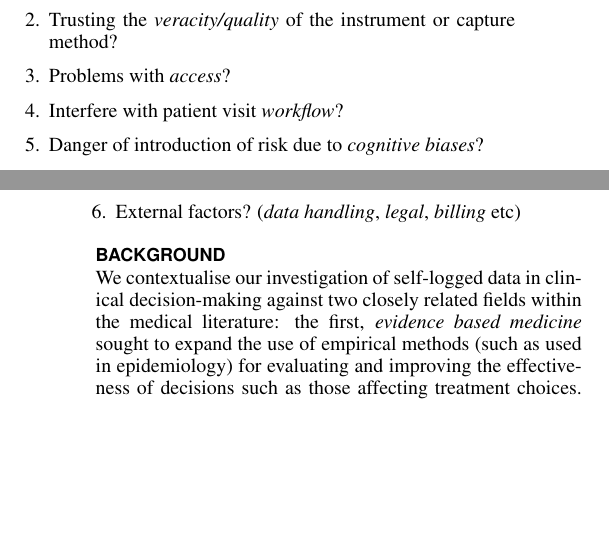
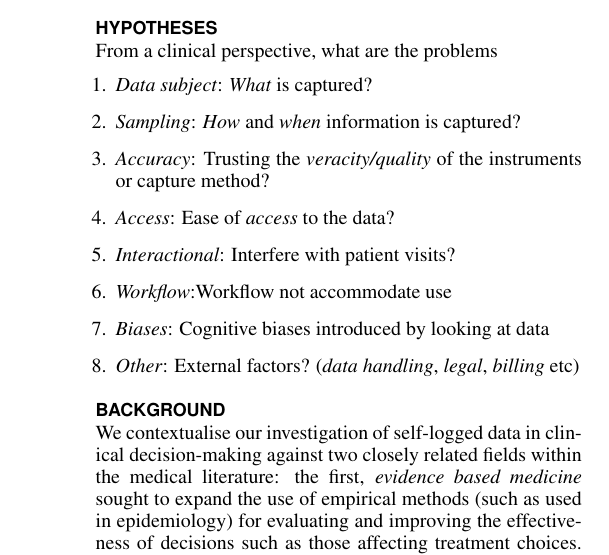
Before and after one commit to FlamingTempura/wsi-chi-16, a LaTeX document (wsi-chi-16.tex): two parts of the columns of pages 1 and 2 of 4 before the commit and part of one column of page 2 of 4 after it, the two joined at a grey line, cut at the place of the change, the shorter picture padded with empty space. Compiled offline with pdfLaTeX.

Commit message:
finished intro

```diff
--- a/wsi-chi-16.tex
+++ b/wsi-chi-16.tex
@@ -118,0 +120,14 @@ This paper presents an
+\section{Hypotheses}
+
+From a clinical perspective, what are the problems
+
+\begin{enumerate}
+    \item \emph{Data subject}: \emph{What} is captured?
+    \item \emph{Sampling}: \emph{How} and \emph{when} information is captured?
+    \item \emph{Accuracy}: Trusting the \emph{veracity/quality} of the instruments or capture method?
+    \item \emph{Access}: Ease of \emph{access} to the data?
+    \item \emph{Interactional}: Interfere with patient visits?
+    \item \emph{Workflow}:Workflow not accommodate use
+    \item \emph{Biases}: Cognitive biases introduced by looking at data
+    \item \emph{Other}: External factors? (\emph{data handling}, \emph{legal}, \emph{billing} etc)
+\end{enumerate}
@@ -126,9 +139,3 @@ Hypotheses :
-    \item Trusting the \emph{veracity/quality} of the instrument or capture method?
-    \item Problems with \emph{access}?
-    \item Interfere with patient visit \emph{workflow}?
-    \item Danger of introduction of risk due to \emph{cognitive biases}?
-    \item External factors? (\emph{data handling}, \emph{legal}, \emph{billing} etc)
-\end{enumerate}
 
 \section{Background}
 
```
Also changed, not shown: wsi-chi-16.tex (11 more changed lines).
